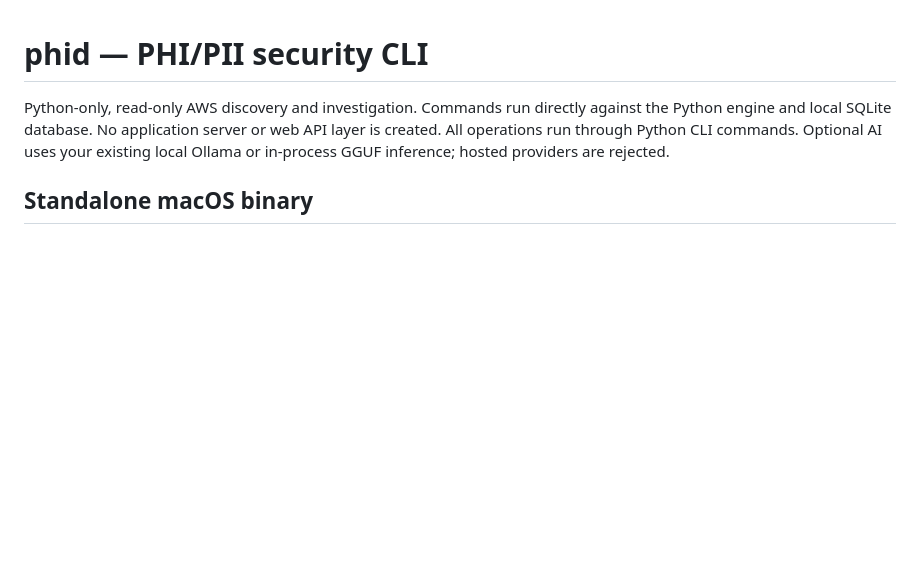
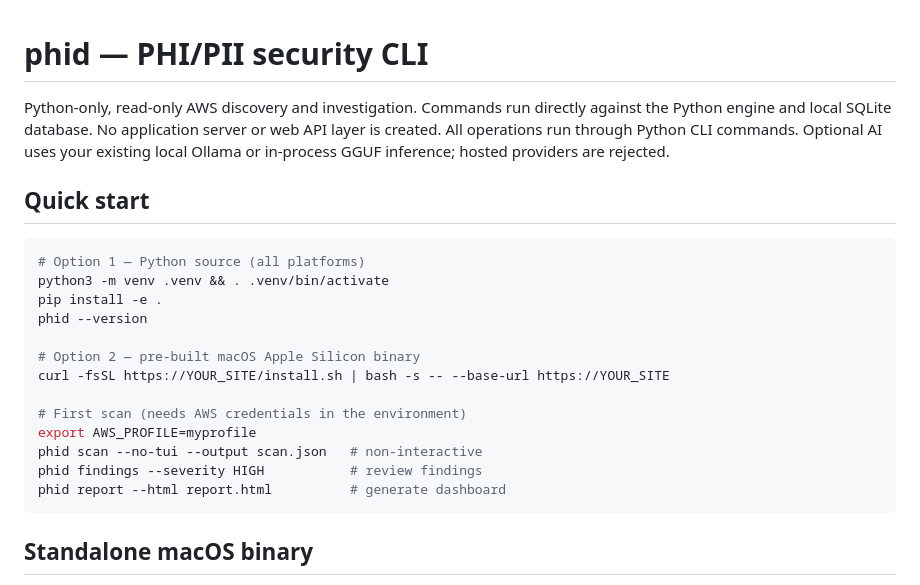
Before and after one commit to hanov/phid, a Markdown page: README.md, the part around the change. GitHub-like rendering; blank space fills up the shorter version.

Commit message:
docs: add Quick start section to README
Provides a three-command path from zero to first scan for both the
pre-built binary and the Python source installation.

````diff
--- a/README.md
+++ b/README.md
@@ -1,6 +1,24 @@
 # phid — PHI/PII security CLI
 
 Python-only, read-only AWS discovery and investigation. Commands run directly against the Python engine and local SQLite database. No application server or web API layer is created. All operations run through Python CLI commands. Optional AI uses your existing local Ollama or in-process GGUF inference; hosted providers are rejected.
+
+## Quick start
+
+```sh
+# Option 1 — Python source (all platforms)
+python3 -m venv .venv && . .venv/bin/activate
+pip install -e .
+phid --version
+
+# Option 2 — pre-built macOS Apple Silicon binary
+curl -fsSL https://YOUR_SITE/install.sh | bash -s -- --base-url https://YOUR_SITE
+
+# First scan (needs AWS credentials in the environment)
+export AWS_PROFILE=myprofile
+phid scan --no-tui --output scan.json   # non-interactive
+phid findings --severity HIGH           # review findings
+phid report --html report.html          # generate dashboard
+```
 
 ## Standalone macOS binary
 
````
